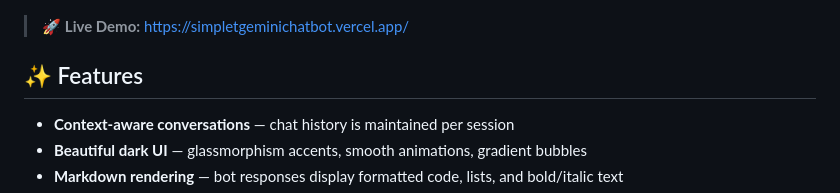
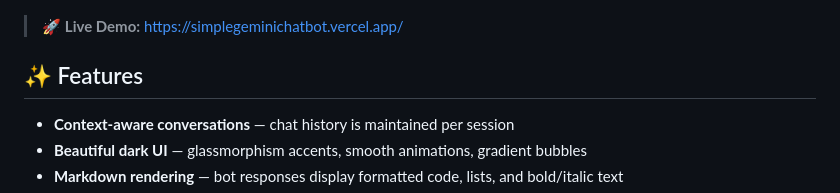
Before and after one commit to MohammadFayasKhan/GeminiChatbot, a Markdown page: README.md, the part around the change. Drawn GitHub-style.

Commit message:
Included Vercel Deployment Link in README.md File...

```diff
--- a/README.md
+++ b/README.md
@@ -10,7 +10,7 @@ A sleek, dark-themed chatbot powered by **Google Gemini AI** with a Flask backen
   <img src="static/preview.png" alt="Gemini Chatbot Preview" width="600" />
 </p>
 
-> 🚀 **Live Demo:** [https://simpletgeminichatbot.vercel.app/](https://simpletgeminichatbot.vercel.app/)
+> 🚀 **Live Demo:** [https://simplegeminichatbot.vercel.app/](https://simplegeminichatbot.vercel.app/)
 
 ## ✨ Features
 
```
